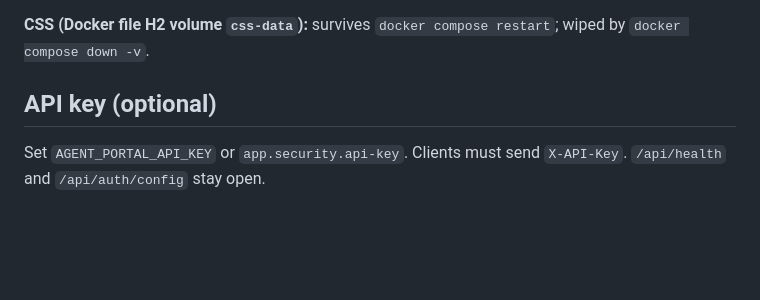
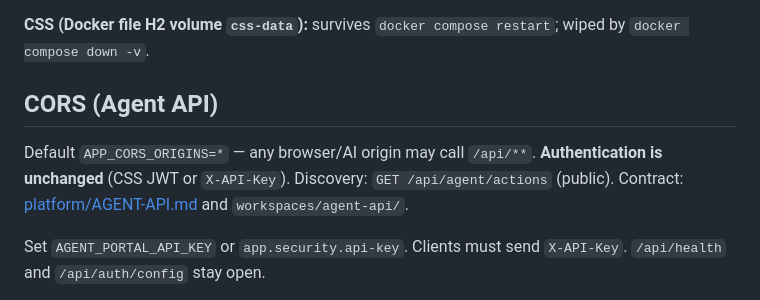
Before and after one commit to sivaram311/agent-portal, a Markdown page: docs/OPS.md, the part around the change. Drawn GitHub-style; blank space fills up the shorter version.

Commit message:
Document Agent API CORS in OPS and include PowerShell client script.

```diff
--- a/docs/OPS.md
+++ b/docs/OPS.md
@@ -96,7 +96,10 @@ docker compose exec -T postgres psql -U agent agentportal < backup.sql
 
 **CSS (Docker file H2 volume `css-data`):** survives `docker compose restart`; wiped by `docker compose down -v`.
 
-## API key (optional)
+## CORS (Agent API)
+
+Default `APP_CORS_ORIGINS=*` — any browser/AI origin may call `/api/**`. **Authentication is unchanged** (CSS JWT or `X-API-Key`). Discovery: `GET /api/agent/actions` (public). Contract: [platform/AGENT-API.md](platform/AGENT-API.md) and `workspaces/agent-api/`.
+
 
 Set `AGENT_PORTAL_API_KEY` or `app.security.api-key`. Clients must send `X-API-Key`. `/api/health` and `/api/auth/config` stay open.
 
```
